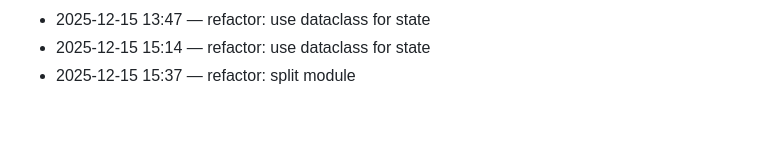
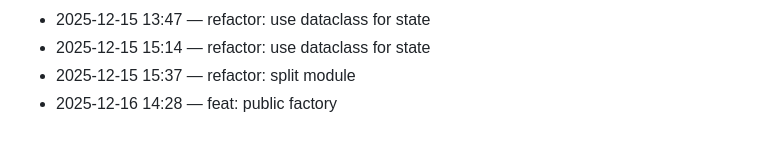
Before and after one commit to adam-scott-thomas/GhostGate, a Markdown page: .dev/journal.md, the part around the change. Rendered like a GitHub page.

Commit message:
feat: public factory

```diff
--- a/.dev/journal.md
+++ b/.dev/journal.md
@@ -74,3 +74,4 @@ Chronological log of work activity.
 - 2025-12-15 13:47 — refactor: use dataclass for state
 - 2025-12-15 15:14 — refactor: use dataclass for state
 - 2025-12-15 15:37 — refactor: split module
+- 2025-12-16 14:28 — feat: public factory
```
